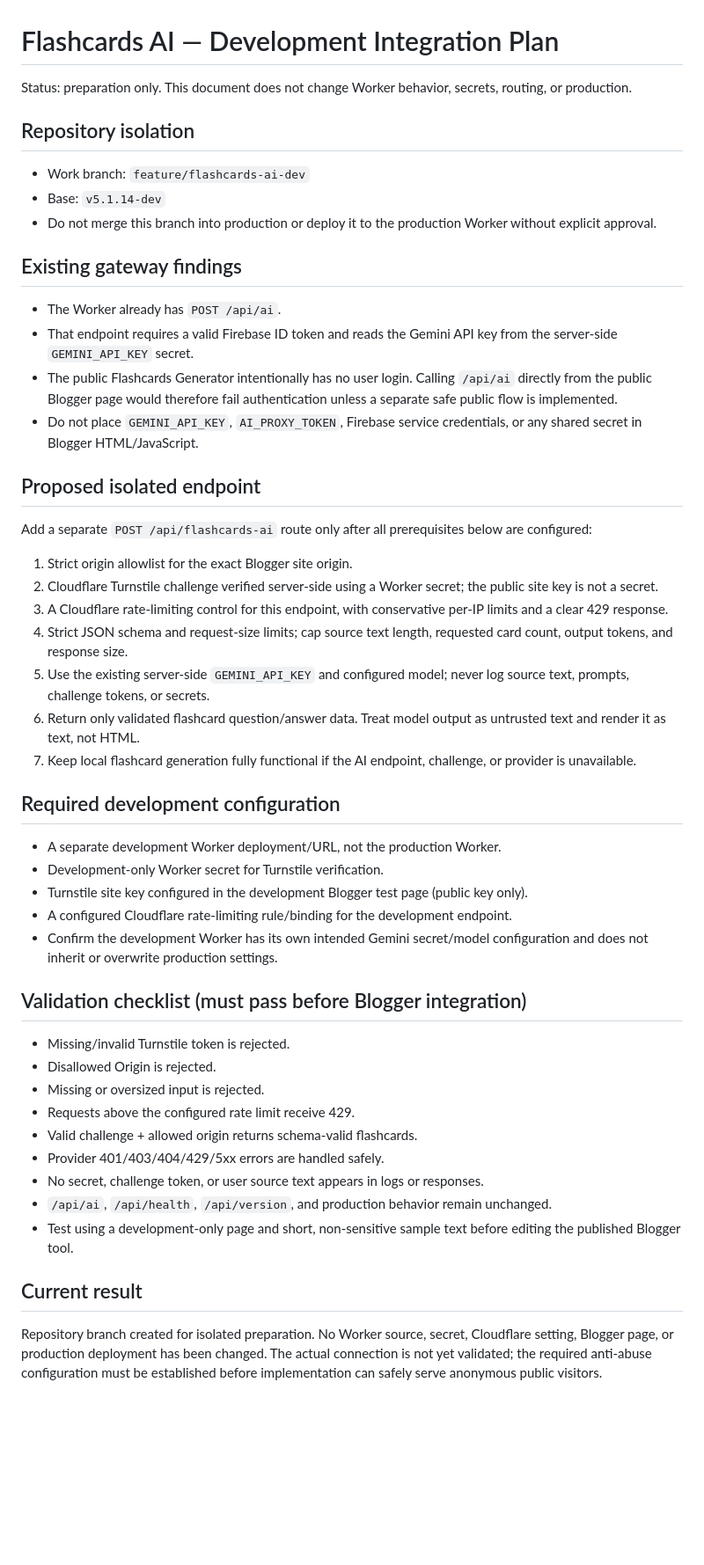
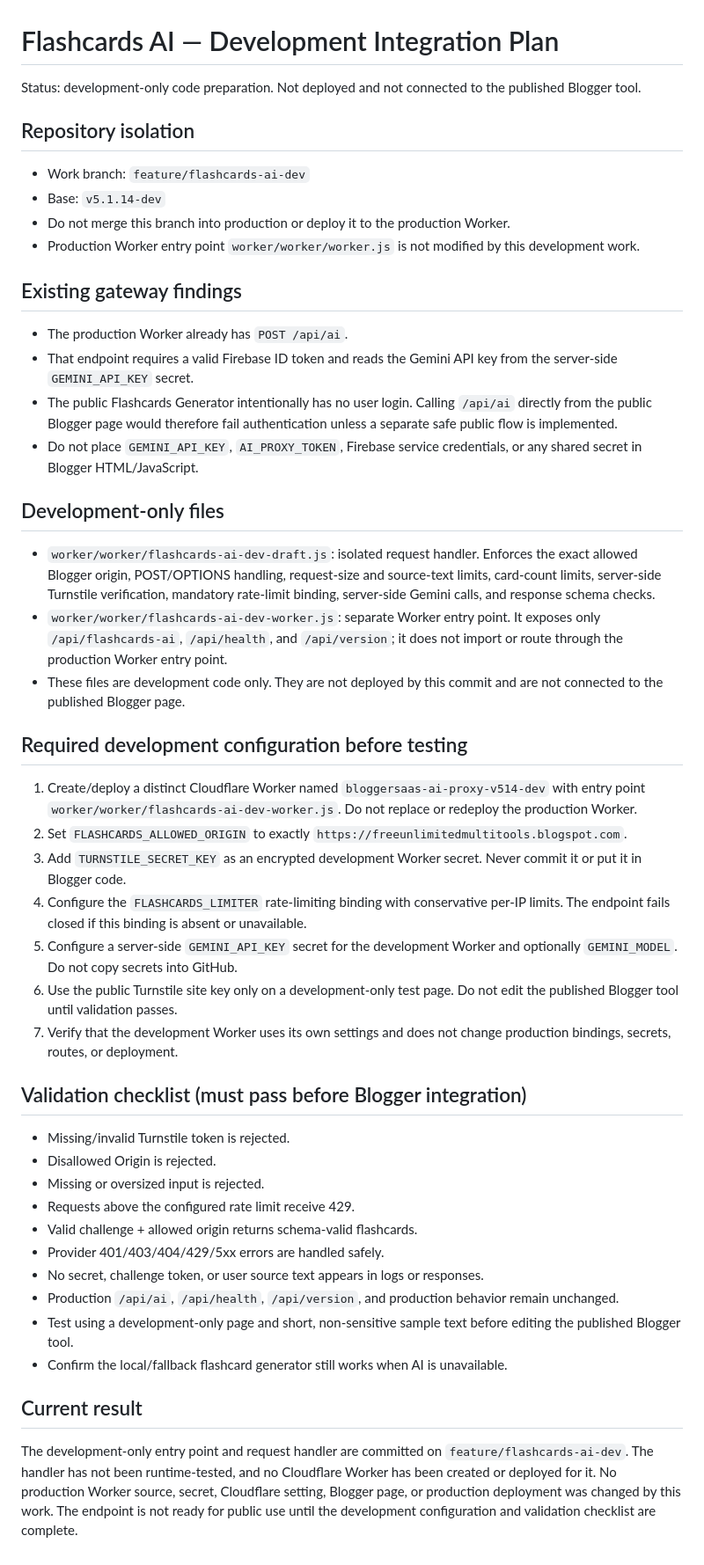
Before and after one commit to fatimamhaji786/BloggerSaaS-Ultimate-V5, a Markdown page: docs/FLASHCARDS-AI-DEVELOPMENT-INTEGRATION.md, the part around the change. Shown at 88% size. GitHub-like rendering; blank space fills up the shorter version.

Commit message:
Document isolated Flashcards AI dev Worker setup

```diff
--- a/docs/FLASHCARDS-AI-DEVELOPMENT-INTEGRATION.md
+++ b/docs/FLASHCARDS-AI-DEVELOPMENT-INTEGRATION.md
@@ -1,34 +1,32 @@
 # Flashcards AI — Development Integration Plan
 
-Status: preparation only. This document does not change Worker behavior, secrets, routing, or production.
+Status: development-only code preparation. Not deployed and not connected to the published Blogger tool.
 
 ## Repository isolation
 - Work branch: `feature/flashcards-ai-dev`
 - Base: `v5.1.14-dev`
-- Do not merge this branch into production or deploy it to the production Worker without explicit approval.
+- Do not merge this branch into production or deploy it to the production Worker.
+- Production Worker entry point `worker/worker/worker.js` is not modified by this development work.
 
 ## Existing gateway findings
-- The Worker already has `POST /api/ai`.
+- The production Worker already has `POST /api/ai`.
 - That endpoint requires a valid Firebase ID token and reads the Gemini API key from the server-side `GEMINI_API_KEY` secret.
 - The public Flashcards Generator intentionally has no user login. Calling `/api/ai` directly from the public Blogger page would therefore fail authentication unless a separate safe public flow is implemented.
 - Do not place `GEMINI_API_KEY`, `AI_PROXY_TOKEN`, Firebase service credentials, or any shared secret in Blogger HTML/JavaScript.
 
-## Proposed isolated endpoint
-Add a separate `POST /api/flashcards-ai` route only after all prerequisites below are configured:
-1. Strict origin allowlist for the exact Blogger site origin.
-2. Cloudflare Turnstile challenge verified server-side using a Worker secret; the public site key is not a secret.
-3. A Cloudflare rate-limiting control for this endpoint, with conservative per-IP limits and a clear 429 response.
-4. Strict JSON schema and request-size limits; cap source text length, requested card count, output tokens, and response size.
-5. Use the existing server-side `GEMINI_API_KEY` and configured model; never log source text, prompts, challenge tokens, or secrets.
-6. Return only validated flashcard question/answer data. Treat model output as untrusted text and render it as text, not HTML.
-7. Keep local flashcard generation fully functional if the AI endpoint, challenge, or provider is unavailable.
+## Development-only files
+- `worker/worker/flashcards-ai-dev-draft.js`: isolated request handler. Enforces the exact allowed Blogger origin, POST/OPTIONS handling, request-size and source-text limits, card-count limits, server-side Turnstile verification, mandatory rate-limit binding, server-side Gemini calls, and response schema checks.
+- `worker/worker/flashcards-ai-dev-worker.js`: separate Worker entry point. It exposes only `/api/flashcards-ai`, `/api/health`, and `/api/version`; it does not import or route through the production Worker entry point.
+- These files are development code only. They are not deployed by this commit and are not connected to the published Blogger page.
 
-## Required development configuration
-- A separate development Worker deployment/URL, not the production Worker.
-- Development-only Worker secret for Turnstile verification.
-- Turnstile site key configured in the development Blogger test page (public key only).
-- A configured Cloudflare rate-limiting rule/binding for the development endpoint.
-- Confirm the development Worker has its own intended Gemini secret/model configuration and does not inherit or overwrite production settings.
+## Required development configuration before testing
+1. Create/deploy a distinct Cloudflare Worker named `bloggersaas-ai-proxy-v514-dev` with entry point `worker/worker/flashcards-ai-dev-worker.js`. Do not replace or redeploy the production Worker.
+2. Set `FLASHCARDS_ALLOWED_ORIGIN` to exactly `https://freeunlimitedmultitools.blogspot.com`.
+3. Add `TURNSTILE_SECRET_KEY` as an encrypted development Worker secret. Never commit it or put it in Blogger code.
+4. Configure the `FLASHCARDS_LIMITER` rate-limiting binding with conservative per-IP limits. The endpoint fails closed if this binding is absent or unavailable.
+5. Configure a server-side `GEMINI_API_KEY` secret for the development Worker and optionally `GEMINI_MODEL`. Do not copy secrets into GitHub.
+6. Use the public Turnstile site key only on a development-only test page. Do not edit the published Blogger tool until validation passes.
+7. Verify that the development Worker uses its own settings and does not change production bindings, secrets, routes, or deployment.
 
 ## Validation checklist (must pass before Blogger integration)
 - Missing/invalid Turnstile token is rejected.
@@ -38,8 +36,9 @@ Add a separate `POST /api/flashcards-ai` route only after all prerequisites belo
 - Valid challenge + allowed origin returns schema-valid flashcards.
 - Provider 401/403/404/429/5xx errors are handled safely.
 - No secret, challenge token, or user source text appears in logs or responses.
-- `/api/ai`, `/api/health`, `/api/version`, and production behavior remain unchanged.
+- Production `/api/ai`, `/api/health`, `/api/version`, and production behavior remain unchanged.
 - Test using a development-only page and short, non-sensitive sample text before editing the published Blogger tool.
+- Confirm the local/fallback flashcard generator still works when AI is unavailable.
 
 ## Current result
-Repository branch created for isolated preparation. No Worker source, secret, Cloudflare setting, Blogger page, or production deployment has been changed. The actual connection is not yet validated; the required anti-abuse configuration must be established before implementation can safely serve anonymous public visitors.
+The development-only entry point and request handler are committed on `feature/flashcards-ai-dev`. The handler has not been runtime-tested, and no Cloudflare Worker has been created or deployed for it. No production Worker source, secret, Cloudflare setting, Blogger page, or production deployment was changed by this work. The endpoint is not ready for public use until the development configuration and validation checklist are complete.
```
